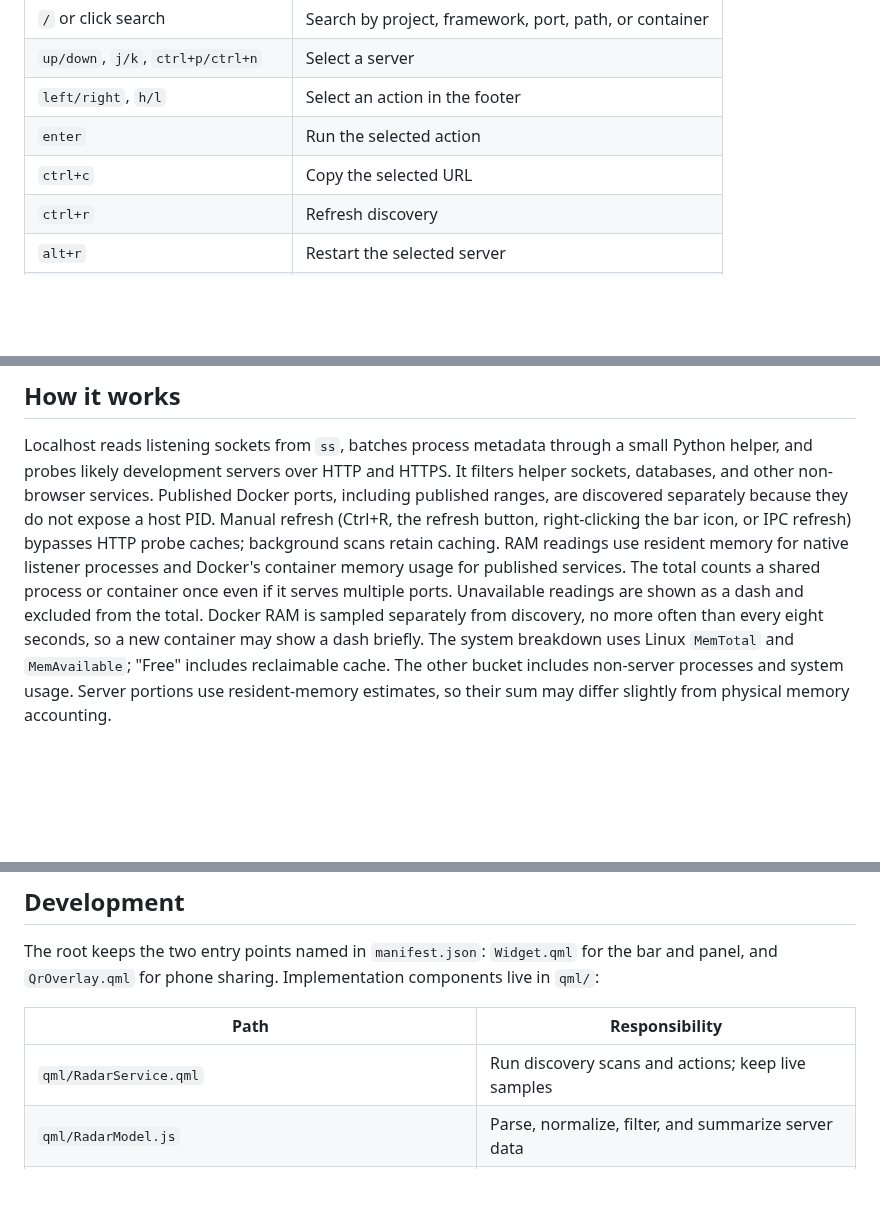
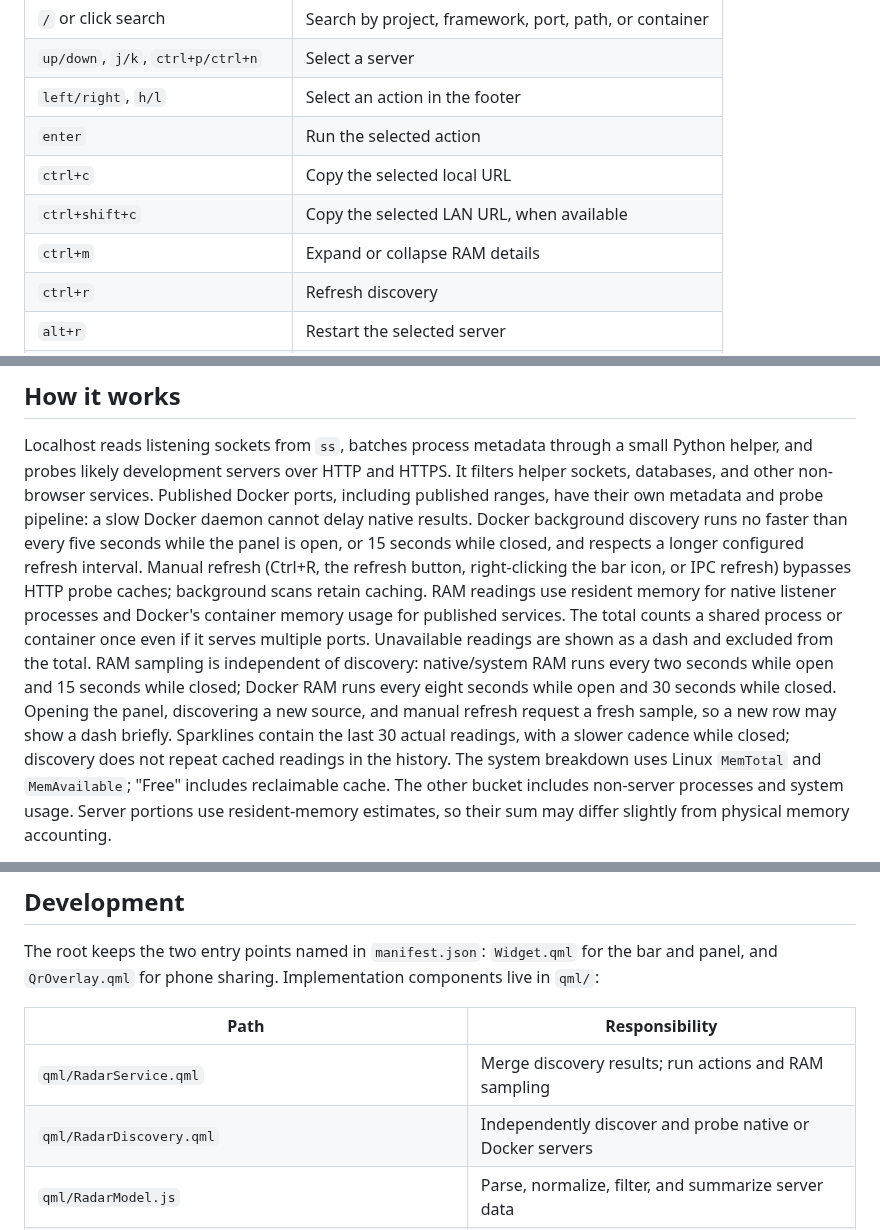
Before and after one commit to EmilsValdmanis/omarchy-localhost, a Markdown page: README.md, 3 parts joined by grey strips. Rendered like a GitHub page; blank space fills up the shorter version.

```diff
--- a/README.md
+++ b/README.md
@@ -62,7 +68,9 @@ optional and only runs when Docker is available.
 | `up/down`, `j/k`, `ctrl+p/ctrl+n`    | Select a server                                        |
 | `left/right`, `h/l`                  | Select an action in the footer                         |
 | `enter`                              | Run the selected action                                |
-| `ctrl+c`                             | Copy the selected URL                                  |
+| `ctrl+c`                             | Copy the selected local URL                            |
+| `ctrl+shift+c`                       | Copy the selected LAN URL, when available              |
+| `ctrl+m`                             | Expand or collapse RAM details                         |
 | `ctrl+r`                             | Refresh discovery                                      |
 | `alt+r`                              | Restart the selected server                            |
 | `delete`, or `ctrl+k` with no filter | Confirm stopping the selected server                   |
@@ -115,16 +123,23 @@ interface and subnet for firewall authorization.
 Localhost reads listening sockets from `ss`, batches process metadata through a
 small Python helper, and probes likely development servers over HTTP and HTTPS.
 It filters helper sockets, databases, and other non-browser services. Published
-Docker ports, including published ranges, are discovered separately because
-they do not expose a host PID. Manual refresh (Ctrl+R, the refresh button,
+Docker ports, including published ranges, have their own metadata and probe
+pipeline: a slow Docker daemon cannot delay native results. Docker background
+discovery runs no faster than every five seconds while the panel is open, or
+15 seconds while closed, and respects a longer configured refresh interval.
+Manual refresh (Ctrl+R, the refresh button,
 right-clicking the bar icon, or IPC refresh) bypasses HTTP probe caches;
 background scans retain caching.
 RAM readings use resident memory for native listener processes and Docker's
 container memory usage for published services. The total counts a shared
 process or container once even if it serves multiple ports. Unavailable
-readings are shown as a dash and excluded from the total. Docker RAM is sampled
-separately from discovery, no more often than every eight seconds, so a new
-container may show a dash briefly.
+readings are shown as a dash and excluded from the total. RAM sampling is
+independent of discovery: native/system RAM runs every two seconds while open
+and 15 seconds while closed; Docker RAM runs every eight seconds while open
+and 30 seconds while closed. Opening the panel, discovering a new source, and
+manual refresh request a fresh sample, so a new row may show a dash briefly.
+Sparklines contain the last 30 actual readings, with a slower cadence while
+closed; discovery does not repeat cached readings in the history.
 The system breakdown uses Linux `MemTotal` and `MemAvailable`; "Free" includes
 reclaimable cache. The other bucket includes non-server processes and system
 usage. Server portions use resident-memory estimates, so their sum may differ
@@ -177,7 +198,8 @@ components live in `qml/`:
 
 | Path                                                                | Responsibility                                         |
 | ------------------------------------------------------------------- | ------------------------------------------------------ |
-| `qml/RadarService.qml`                                              | Run discovery scans and actions; keep live samples     |
+| `qml/RadarService.qml`                                              | Merge discovery results; run actions and RAM sampling |
+| `qml/RadarDiscovery.qml`                                            | Independently discover and probe native or Docker servers |
 | `qml/RadarModel.js`                                                 | Parse, normalize, filter, and summarize server data    |
 | `qml/ServerPanel.qml`, `qml/ServerRow.qml`, `qml/ServerActions.qml` | Render the server list and controls                    |
 | `qml/MemorySparkline.qml`, `qml/PanelScrollArea.qml`                | Shared panel pieces                                    |
```
Also changed, not shown: other parts of README.md (+24 -12 lines), CONTRIBUTING.md (+12 -3 lines), preview.png, 14 other files.
